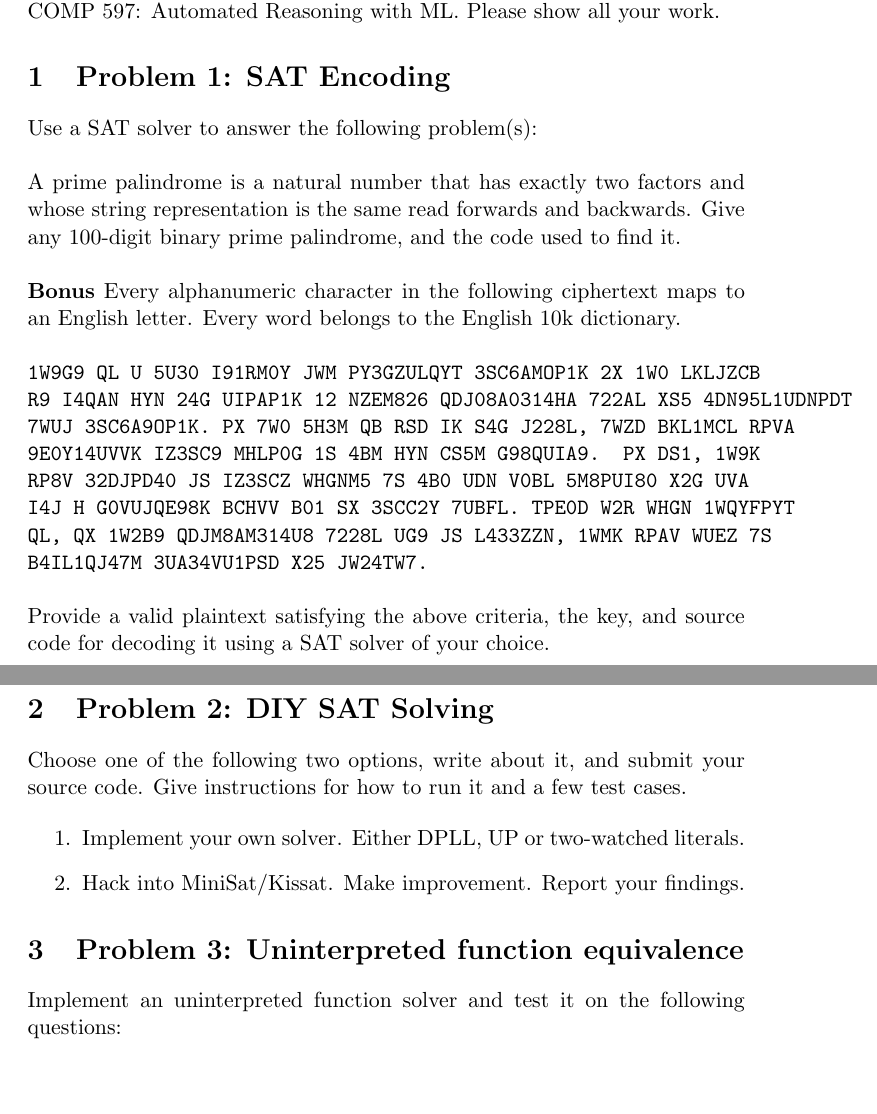
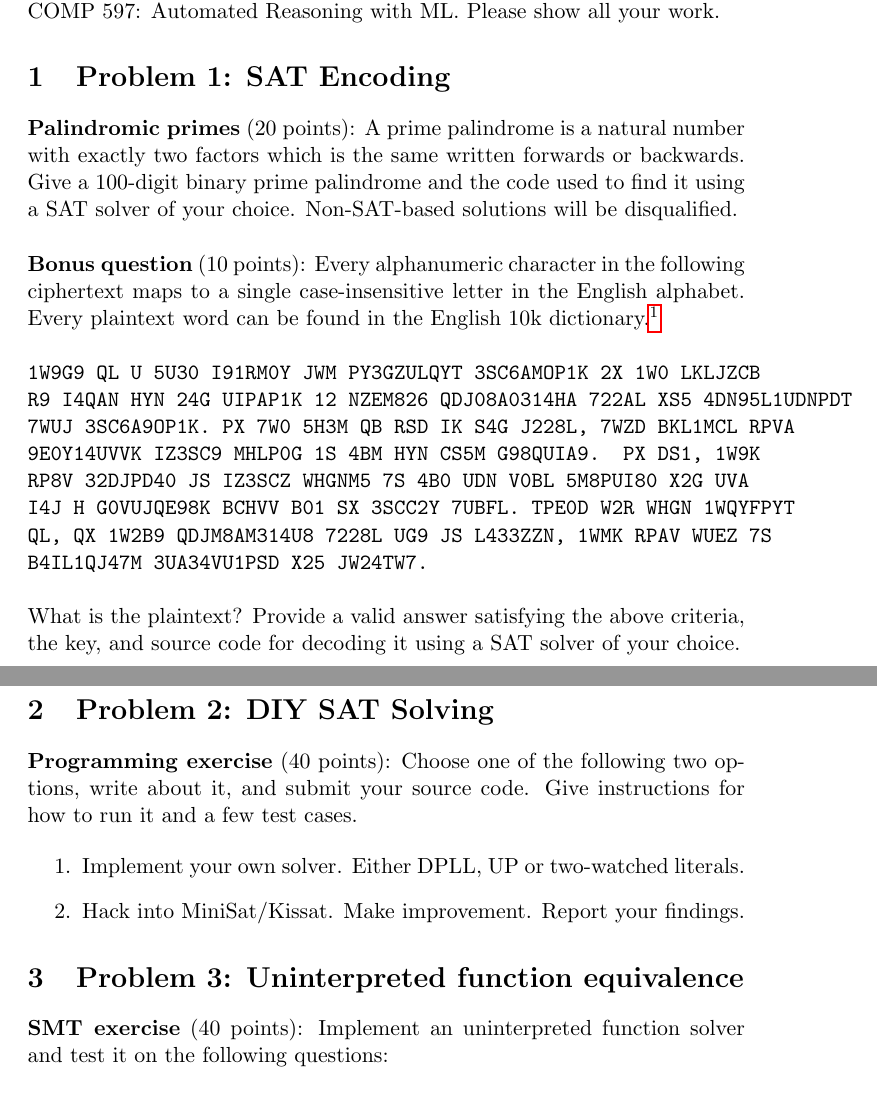
Before and after one commit to breandan/breandan, a LaTeX problem sheet (paperwork/comp597/hw1.tex): two parts of pages 1 and 2 of 2, joined at a grey line, cut so that both start at the same text, the shorter picture padded with empty space. Compiled offline with pdfLaTeX.

Commit message:
bonus question

```diff
--- a/paperwork/comp597/hw1.tex
+++ b/paperwork/comp597/hw1.tex
@@ -6,6 +6,8 @@
 
 % Packages
 \usepackage{amsmath}
+\usepackage{hyperref}
+\usepackage{amsfonts}
 
 % Document
 \title{COMP 597: Assignment \#1\\\vspace{10pt}\small{TA: Breandan Considine}}
@@ -15,19 +17,17 @@
 
     \section{Problem 1: SAT Encoding}
 
-    \noindent Use a SAT solver to answer the following problem(s):\\
+    \noindent \textbf{Palindromic primes} (20 points): A prime palindrome is a natural number with exactly two factors which is the same written forwards or backwards. Give a 100-digit binary prime palindrome and the code used to find it using a SAT solver of your choice. Non-SAT-based solutions will be disqualified.\\
 
-    \noindent A prime palindrome is a natural number that has exactly two factors and whose string representation is the same read forwards and backwards. Give any 100-digit binary prime palindrome, and the code used to find it.\\
-
-    \noindent \textbf{Bonus} Every alphanumeric character in the following ciphertext maps to an English letter. Every word belongs to the English 10k dictionary.\\
+    \noindent \textbf{Bonus question} (10 points): Every alphanumeric character in the following ciphertext maps to a single case-insensitive letter in the English alphabet. Every plaintext word can be found in the English 10k dictionary.\footnote{\url{https://github.com/first20hours/google-10000-english/blob/master/google-10000-english.txt}}\\
 
     \noindent \texttt{1W9G9 QL U 5U30 I91RM0Y JWM PY3GZULQYT 3SC6AMOP1K 2X 1W0 LKLJZCB R9 I4QAN HYN 24G UIPAP1K 12 NZEM826 QDJ08A0314HA 722AL XS5 4DN95L1UDNPDT 7WUJ 3SC6A9OP1K. PX 7W0 5H3M QB RSD IK S4G J228L, 7WZD BKL1MCL RPVA 9E0Y14UVVK IZ3SC9 MHLP0G 1S 4BM HYN CS5M G98QUIA9. PX DS1, 1W9K RP8V 32DJPD40 JS IZ3SCZ WHGNM5 7S 4B0 UDN V0BL 5M8PUI80 X2G UVA I4J H G0VUJQE98K BCHVV B01 SX 3SCC2Y 7UBFL. TPE0D W2R WHGN 1WQYFPYT QL, QX 1W2B9 QDJM8AM314U8 7228L UG9 JS L433ZZN, 1WMK RPAV WUEZ 7S B4IL1QJ47M 3UA34VU1PSD X25 JW24TW7.}\\
 
-    \noindent Provide a valid plaintext satisfying the above criteria, the key, and source code for decoding it using a SAT solver of your choice.
+    \noindent What is the plaintext? Provide a valid answer satisfying the above criteria, the key, and source code for decoding it using a SAT solver of your choice.
 
     \pagebreak\section{Problem 2: DIY SAT Solving}
 
-    \noindent Choose one of the following two options, write about it, and submit your source code. Give instructions for how to run it and a few test cases.
+    \noindent \textbf{Programming exercise} (40 points): Choose one of the following two options, write about it, and submit your source code. Give instructions for how to run it and a few test cases.
 
     \begin{enumerate}
     \item Implement your own solver. Either DPLL, UP or two-watched literals.
@@ -35,10 +35,12 @@
     \end{enumerate}
 
     \section {Problem 3: Uninterpreted function equivalence}
-    \noindent Implement an uninterpreted function solver and test it on the following questions:
+
+    \noindent \textbf{SMT exercise} (40 points): Implement an uninterpreted function solver and test it on the following questions:\\
+
     \begin{enumerate}
-        \item a * (b + c + d) \overset{?}{=} a * b + a * c + a * d
-        \item \ldots
+    \item $a * (b + c + d) \overset{?}{=} a * b + a * c + a * d$
+    \item \ldots
     \end{enumerate}
 
 \end{document}
```
